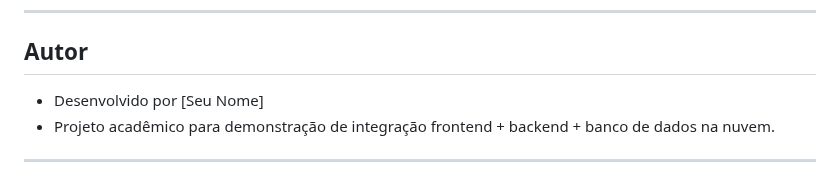
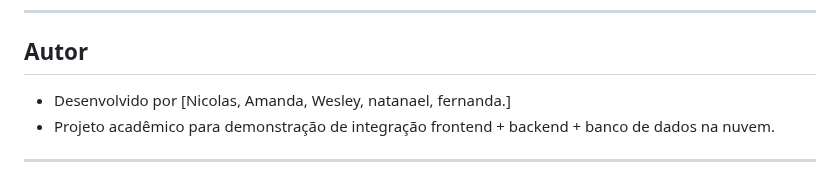
Before and after one commit to Nicolasvitto/cadastro_aluno, a Markdown page: README.md, the part around the change. Drawn GitHub-style.

```diff
--- a/README.md
+++ b/README.md
@@ -158,7 +158,7 @@ Basta abrir o arquivo `index.html` no navegador.
 
 ## Autor
 
-- Desenvolvido por [Seu Nome]
+- Desenvolvido por [Nicolas, Amanda, Wesley, natanael, fernanda.]
 - Projeto acadêmico para demonstração de integração frontend + backend + banco de dados na nuvem.
 
 ---
```
